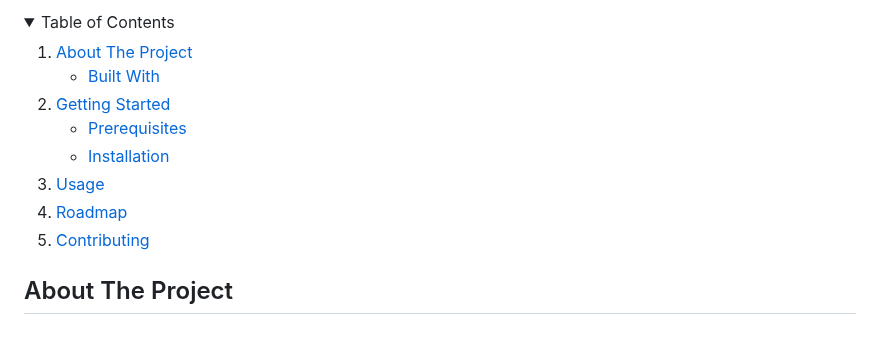
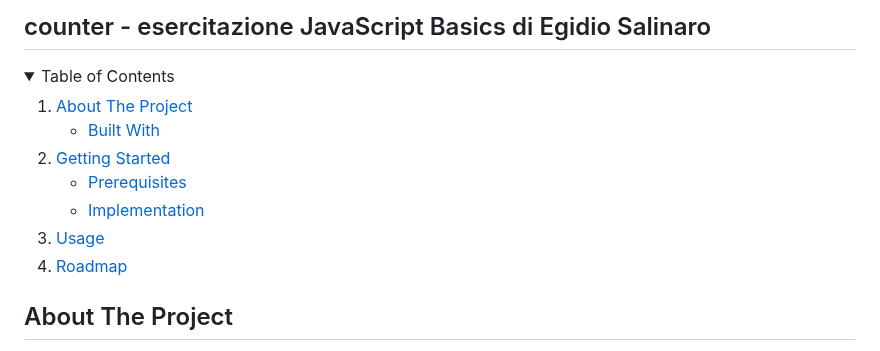
Before and after one commit to egidiosalinaro/counter, a Markdown page: README.md, the part around one of its changes. Drawn GitHub-style; folded sections open.

```diff
--- a/README.md
+++ b/README.md
@@ -1,4 +1,6 @@
 <a name="readme-top"></a>
+
+## counter - esercitazione JavaScript Basics di Egidio Salinaro
 
 <!-- TABLE OF CONTENTS -->
 <details>
@@ -14,12 +16,11 @@
       <a href="#getting-started">Getting Started</a>
       <ul>
         <li><a href="#prerequisites">Prerequisites</a></li>
-        <li><a href="#installation">Installation</a></li>
+        <li><a href="#implementation">Implementation</a></li>
       </ul>
     </li>
     <li><a href="#usage">Usage</a></li>
     <li><a href="#roadmap">Roadmap</a></li>
-    <li><a href="#contributing">Contributing</a></li>
   </ol>
 </details>
 
```
Also changed, not shown: other parts of README.md (+23 -32 lines).
